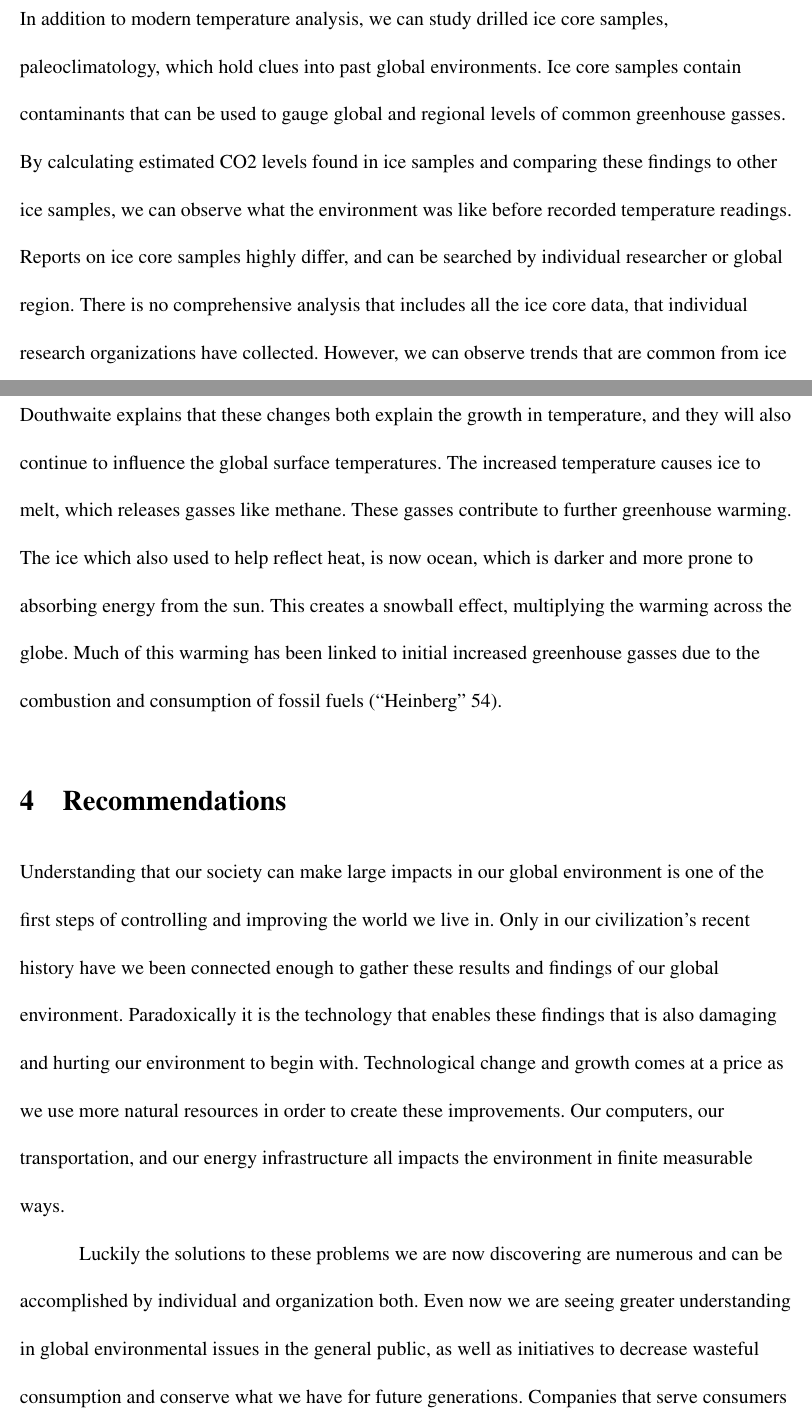
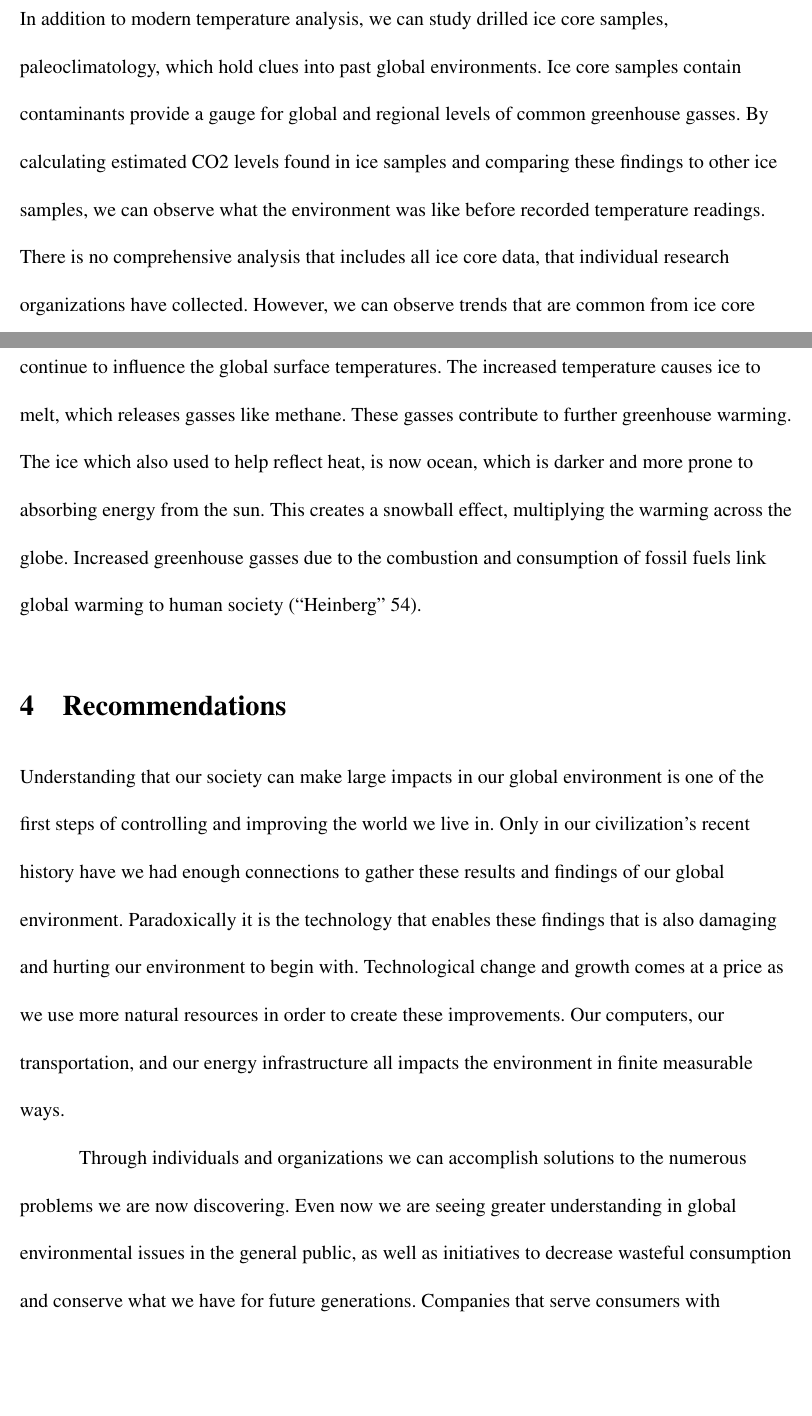
Before and after one commit to paul-english/slcc-eportfolio, a LaTeX document (engl-2010-Su12-Argyle/report-prompt.tex): two parts of pages 3 and 6 of 8, joined at a grey line, cut so that both start at the same text, the shorter picture padded with empty space. Compiled offline with pdfLaTeX.

Commit message:
Beginning to remove passive voice from report

```diff
--- a/engl-2010-Su12-Argyle/report-prompt.tex
+++ b/engl-2010-Su12-Argyle/report-prompt.tex
@@ -22,6 +22,6 @@ The temperature data that we have in this analysis begins in 1880, and continues
 
 \subsection{Other Data Alternatives}
-In addition to modern temperature analysis, we can study drilled ice core samples, paleoclimatology, which hold clues into past global environments. Ice core samples contain contaminants that can be used to gauge global and regional levels of common greenhouse gasses. By calculating estimated CO2 levels found in ice samples and comparing these findings to other ice samples, we can observe what the environment was like before recorded temperature readings. Reports on ice core samples highly differ, and can be searched by individual researcher or global region. There is no comprehensive analysis that includes all the ice core data, that individual research organizations have collected. However, we can observe trends that are common from ice core sample to ice core sample in order to gain an empirical understanding. (``Heinberg'')
+In addition to modern temperature analysis, we can study drilled ice core samples, paleoclimatology, which hold clues into past global environments. Ice core samples contain contaminants provide a gauge for global and regional levels of common greenhouse gasses. By calculating estimated CO2 levels found in ice samples and comparing these findings to other ice samples, we can observe what the environment was like before recorded temperature readings. There is no comprehensive analysis that includes all ice core data, that individual research organizations have collected. However, we can observe trends that are common from ice core sample to ice core sample in order to gain an empirical understanding. (``Heinberg'')
 
 \section{Results}
 The Global Land Ocean Temperature index is the most easily understood chart provided in the GISTEMP analysis (``GISS" Fig. 1). As mentioned before it provides averaged yearly  temperature anomaly plotted for each year starting at 1880. Inspection shows us a growing trend in this graph, indicating that temperature deviations are on average growing from year to year, with significant growth in the past few decades alone. This trend in anomaly provides evidence of increased temperatures, compared to years before.
@@ -54,12 +54,12 @@ The Annual Mean Surface Temperature Anomaly which plots temperature anomaly by l
 
 The data that we have from the GISTEMP analysis, though accurate, is far from perfect, and it's important to understand that though there are positive trends in global temperature warming, the data collection methods and analysis have changed and improved over the years. We can assume that the data collected in the past decade is more accurate and precise than that of past decades. The method of collecting and analyzing this data has also changed in a few ways, since it's inception in the 1970s. However, the report is accurate enough to allow us to use the trends shown as evidence for global warming, and we will likely continue to improve our methods of data acquisition and analysis over the coming years.
 
-Adding support to the NASA surface temperature analysis, we can look additionally at historical data found in ice core samples. From an ice core sample we're able to measure Carbon Dioxide levels and gauge what impact it has on the current environment. We can also see that CO2, as well as other greenhouse gasses, have increased over the years (``Heinberg"). Richard Douthwaite explains that these changes both explain the growth in temperature, and they will also continue to influence the global surface temperatures. The increased temperature causes ice to melt, which releases gasses like methane. These gasses contribute to further greenhouse warming. The ice which also used to help reflect heat, is now ocean, which is darker and more prone to absorbing energy from the sun. This creates a snowball effect, multiplying the warming across the globe. Much of this warming has been linked to initial increased greenhouse gasses due to the combustion and consumption of fossil fuels (``Heinberg'' 54).
+Adding support to the NASA surface temperature analysis, we can look additionally at historical data found in ice core samples. From an ice core sample we're able to measure Carbon Dioxide levels and gauge what impact it has on the current environment. We can also see that CO2, as well as other greenhouse gasses, have increased over the years (``Heinberg"). Richard Douthwaite explains that these changes both explain the growth in temperature, and they will also continue to influence the global surface temperatures. The increased temperature causes ice to melt, which releases gasses like methane. These gasses contribute to further greenhouse warming. The ice which also used to help reflect heat, is now ocean, which is darker and more prone to absorbing energy from the sun. This creates a snowball effect, multiplying the warming across the globe. Increased greenhouse gasses due to the combustion and consumption of fossil fuels link global warming to human society (``Heinberg'' 54).
 
 \section{Recommendations}
 
-Understanding that our society can make large impacts in our global environment is one of the first steps of controlling and improving the world we live in. Only in our civilization's recent history have we been connected enough to gather these results and findings of our global environment. Paradoxically it is the technology that enables these findings that is also damaging and hurting our environment to begin with. Technological change and growth comes at a price as we use more natural resources in order to create these improvements. Our computers, our transportation, and our energy infrastructure all impacts the environment in finite measurable ways.
+Understanding that our society can make large impacts in our global environment is one of the first steps of controlling and improving the world we live in. Only in our civilization's recent history have we had enough connections to gather these results and findings of our global environment. Paradoxically it is the technology that enables these findings that is also damaging and hurting our environment to begin with. Technological change and growth comes at a price as we use more natural resources in order to create these improvements. Our computers, our transportation, and our energy infrastructure all impacts the environment in finite measurable ways.
 
-Luckily the solutions to these problems we are now discovering are numerous and can be accomplished by individual and organization both. Even now we are seeing greater understanding in global environmental issues in the general public, as well as initiatives to decrease wasteful consumption and conserve what we have for future generations. Companies that serve consumers with household goods can provide more efficient technologies. Walmart made a goal to sell 100 million CFL bulbs to consumers, which provides an estimated savings equivalent to removing 700,000 cars from the road (``WalMart''). Companies with a large fleet of fossil fuel burning vehicles can reduce their consumption in novel ways as well. UPS recently saved 3 million gallons of gas per year by optimizing the mapping algorithms they use to route packages (``UPS"). As individual consumers we can postpone buying that new mobile tablet, or high resolution laptop if we've already got something that fits the bill. The production of these devices, and the batteries used in them require large factories that pollute and negatively influence environmental change.
+Through individuals and organizations we can accomplish solutions to the numerous problems we are now discovering. Even now we are seeing greater understanding in global environmental issues in the general public, as well as initiatives to decrease wasteful consumption and conserve what we have for future generations. Companies that serve consumers with household goods can provide more efficient technologies. Walmart made a goal to sell 100 million CFL bulbs to consumers, which provides an estimated savings equivalent to removing 700,000 cars from the road (``WalMart''). Companies with a large fleet of fossil fuel burning vehicles can reduce their consumption in novel ways as well. UPS recently saved 3 million gallons of gas per year by optimizing the mapping algorithms they use to route packages (``UPS"). As individual consumers we can postpone buying that new mobile tablet, or high resolution laptop if we've already got something that fits the bill. The production of these devices, and the batteries used in them require large factories that pollute and negatively influence environmental change.
 
 \section{Conclusion}
```
Also changed, not shown: engl-2010-Su12-Argyle/report-prompt.pdf, engl-2010-Su12-Argyle/report-prompt.tex (6 more changed lines).
